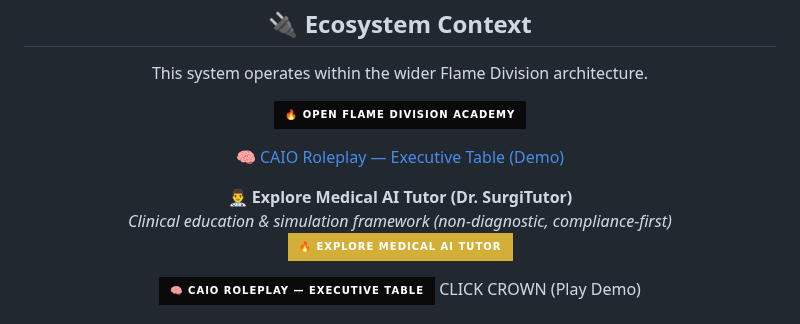
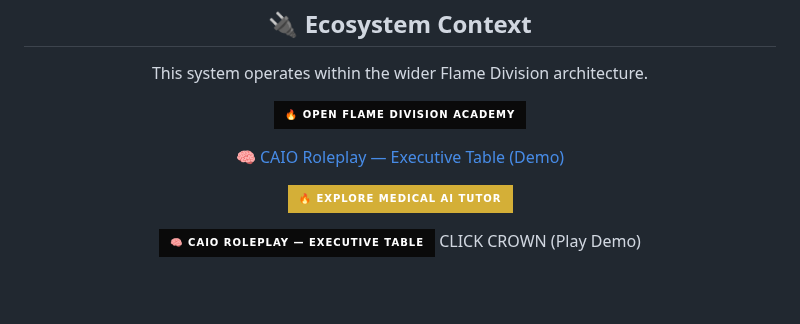
Before and after one commit to Andrew-Davis-Ai-portfolio/Andrew-Davis-Ai-Portfolio-, a Markdown page: readme.md, the part around one of its changes. Rendered like a GitHub page; badges without logos; blank space fills up the shorter version.

```diff
--- a/readme.md
+++ b/readme.md
@@ -34,8 +34,6 @@ This system operates within the wider Flame Division architecture.
   🧠 CAIO Roleplay — Executive Table (Demo)
 </a>
 
-👨‍⚕️ **Explore Medical AI Tutor (Dr. SurgiTutor)**
-*Clinical education & simulation framework (non-diagnostic, compliance-first)*
 [![Explore Medical AI Tutor](https://img.shields.io/badge/🔥%20Explore%20Medical%20AI%20Tutor-D4AF37?style=for-the-badge&logo=github&logoColor=000000)](https://github.com/Andrew-Davis-Ai-portfolio/med-ai-tutor/blob/main/README.md)
 
 [![CAIO Demo](https://img.shields.io/badge/🧠%20CAIO%20Roleplay%20—%20Executive%20Table-0A0A0A?style=for-the-badge&logo=github&logoColor=D4AF37)](https://github.com/Andrew-Davis-Ai-portfolio/Project-Checkmate-System)
```
Also changed, not shown: other parts of readme.md (+2 -0 lines).
